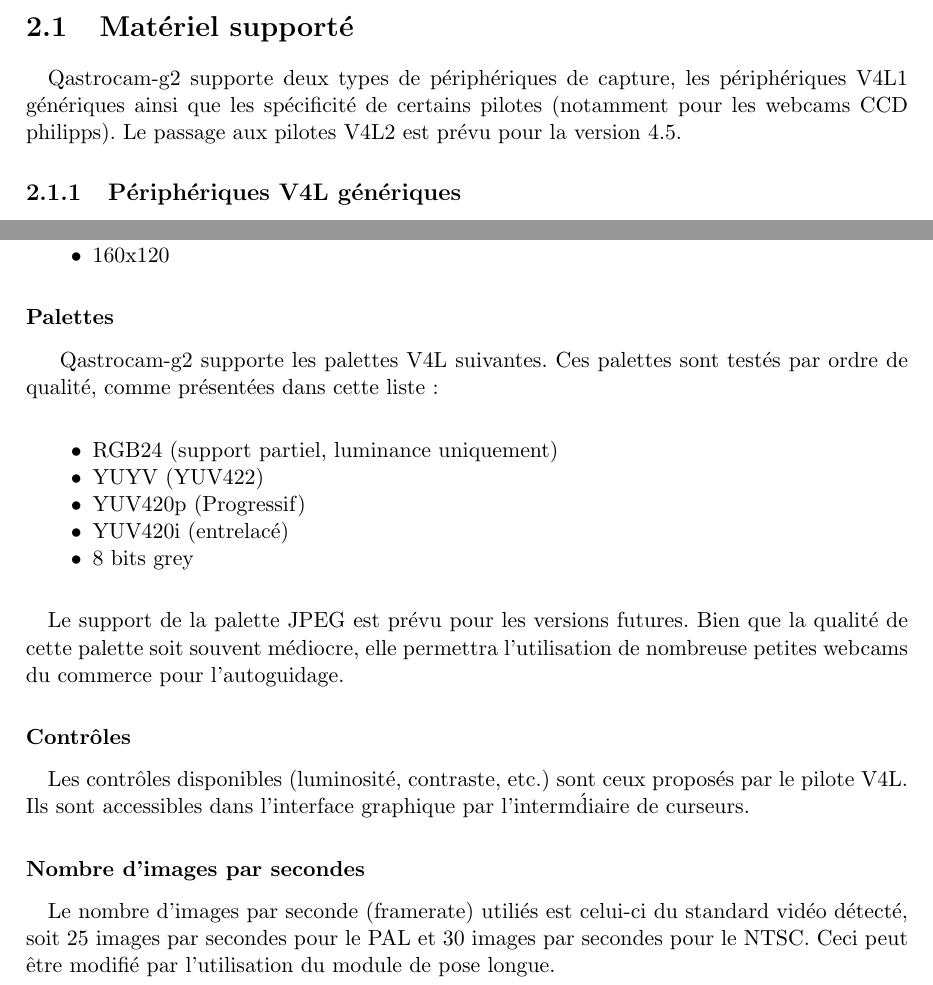
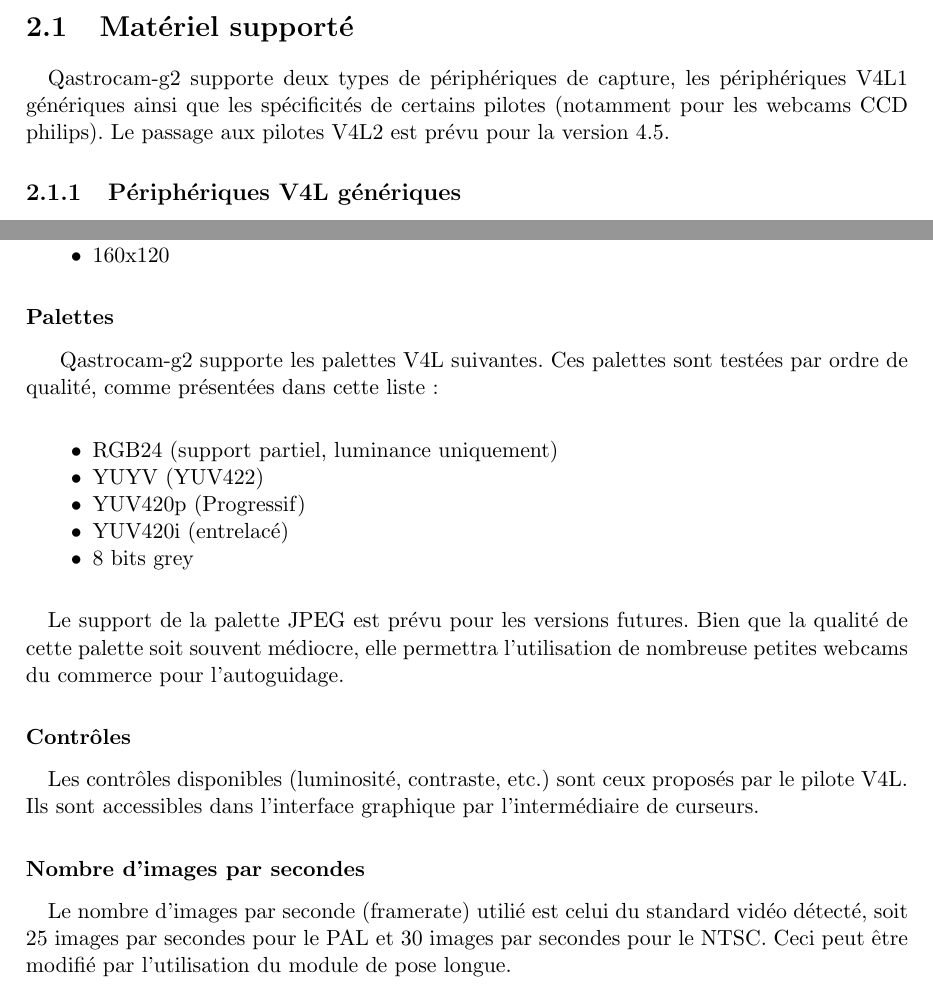
Before and after one commit to thx8411/qastrocam-g2, a LaTeX book (qastrocam-g2/doc/sources/manual-fr.tex): two parts of pages 7 and 8 of 27, joined at a grey line, cut so that both start at the same text. Compiled offline with pdfLaTeX.

Commit message:
doc corrections

```diff
--- a/qastrocam-g2/doc/sources/manual-fr.tex
+++ b/qastrocam-g2/doc/sources/manual-fr.tex
@@ -128,8 +128,8 @@
 
 \paragraph*{}
 Qastrocam-g2 supporte deux types de p\'eriph\'eriques de capture, les p\'eriph\'eriques V4L1
-g\'en\'eriques ainsi que les sp\'ecificit\'e de certains pilotes (notamment pour les webcams
-CCD philipps). Le passage aux pilotes V4L2 est pr\'evu pour la version 4.5.
+g\'en\'eriques ainsi que les sp\'ecificit\'es de certains pilotes (notamment pour les webcams
+CCD philips). Le passage aux pilotes V4L2 est pr\'evu pour la version 4.5.
 
 \subsection{P\'eriph\'eriques V4L g\'en\'eriques}
 
@@ -197,7 +197,7 @@
 
 \subsubsection{Palettes}
 
-Qastrocam-g2 supporte les palettes V4L suivantes. Ces palettes sont test\'es par ordre de qualit\'e,
+Qastrocam-g2 supporte les palettes V4L suivantes. Ces palettes sont test\'ees par ordre de qualit\'e,
 comme pr\'esent\'ees dans cette liste :
 
 \paragraph*{}
@@ -218,12 +218,12 @@
 
 \paragraph*{}
 Les contr\^oles disponibles (luminosit\'e, contraste, etc.) sont ceux propos\'es par le pilote
-V4L. Ils sont accessibles dans l'interface graphique par l'interm\'diaire de curseurs.
+V4L. Ils sont accessibles dans l'interface graphique par l'interm\'ediaire de curseurs.
 
 \subsubsection{Nombre d'images par secondes}
 
 \paragraph*{}
-Le nombre d'images par seconde (framerate) utili\'es est celui-ci du standard vid\'eo d\'etect\'e,
+Le nombre d'images par seconde (framerate) utili\'e est celui du standard vid\'eo d\'etect\'e,
 soit 25 images par secondes pour le PAL et 30 images par secondes pour le NTSC. Ceci peut \^etre
 modifi\'e par l'utilisation du module de pose longue.
 
```
Also changed, not shown: qastrocam-g2/doc/sources/manual-fr.tex (2 more changed lines).
